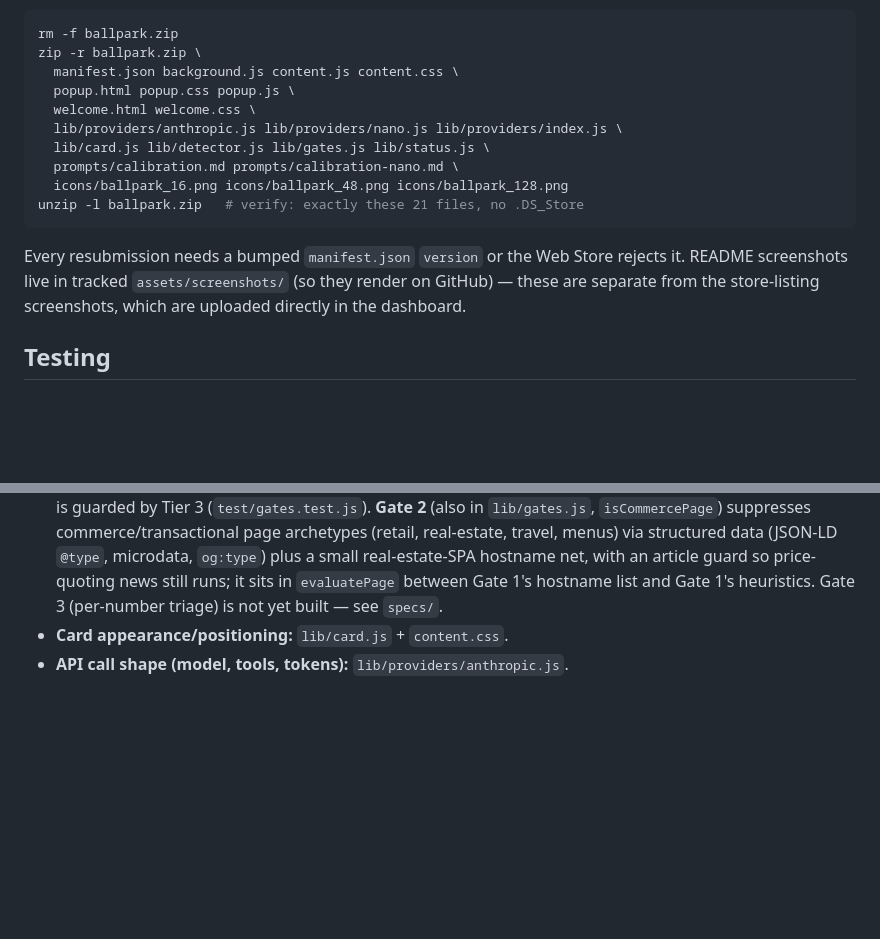
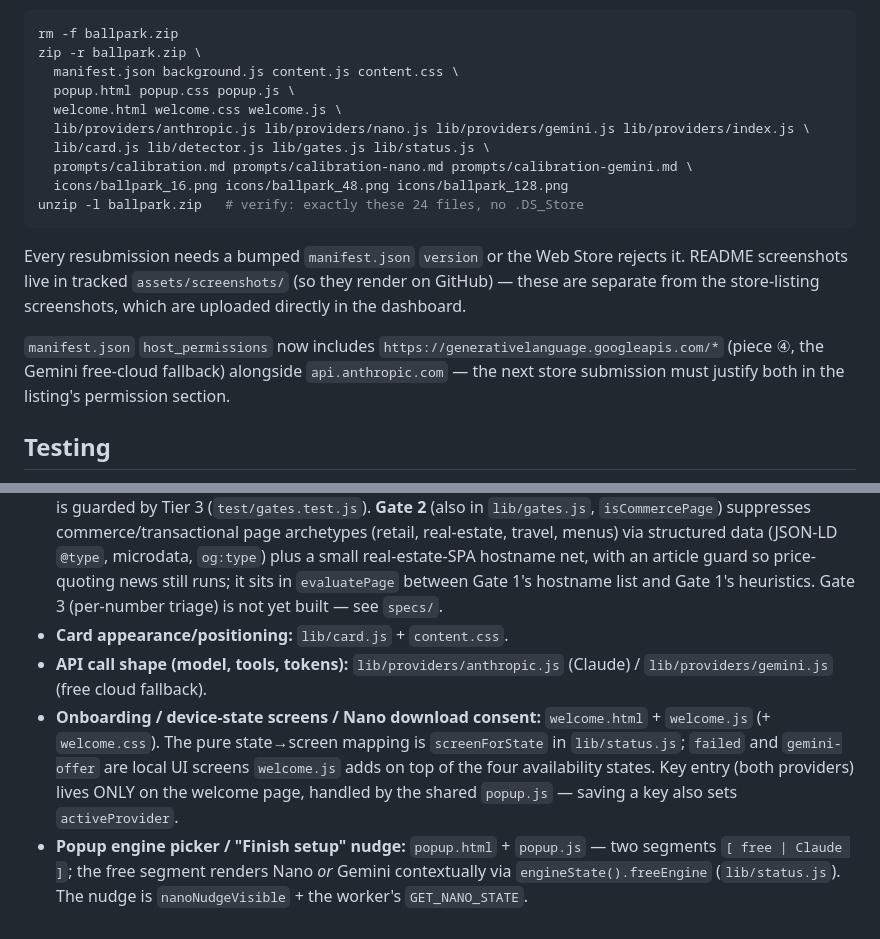
Before and after one commit to stephenie-l/ballpark, a Markdown page: CLAUDE.md, 2 parts joined by grey strips. Rendered like a GitHub page; blank space fills up the shorter version.

Commit message:
docs: packaging allowlist → 24 files; piece ④ surfaces in Where-to-make-changes
Co-Authored-By: Claude Fable 5 <noreply@anthropic.com>

````diff
--- a/CLAUDE.md
+++ b/CLAUDE.md
@@ -41,15 +41,17 @@ rm -f ballpark.zip
 zip -r ballpark.zip \
   manifest.json background.js content.js content.css \
   popup.html popup.css popup.js \
-  welcome.html welcome.css \
-  lib/providers/anthropic.js lib/providers/nano.js lib/providers/index.js \
+  welcome.html welcome.css welcome.js \
+  lib/providers/anthropic.js lib/providers/nano.js lib/providers/gemini.js lib/providers/index.js \
   lib/card.js lib/detector.js lib/gates.js lib/status.js \
-  prompts/calibration.md prompts/calibration-nano.md \
+  prompts/calibration.md prompts/calibration-nano.md prompts/calibration-gemini.md \
   icons/ballpark_16.png icons/ballpark_48.png icons/ballpark_128.png
-unzip -l ballpark.zip   # verify: exactly these 21 files, no .DS_Store
+unzip -l ballpark.zip   # verify: exactly these 24 files, no .DS_Store
 ```
 
 Every resubmission needs a bumped `manifest.json` `version` or the Web Store rejects it. README screenshots live in tracked `assets/screenshots/` (so they render on GitHub) — these are separate from the store-listing screenshots, which are uploaded directly in the dashboard.
+
+`manifest.json` `host_permissions` now includes `https://generativelanguage.googleapis.com/*` (piece ④, the Gemini free-cloud fallback) alongside `api.anthropic.com` — the next store submission must justify both in the listing's permission section.
 
 ## Testing
 
@@ -157,4 +159,6 @@ Both are unsolved — treat them as the core of the design, not an afterthought.
 - **What counts as a number:** `lib/detector.js` — regex patterns plus exclusion heuristics (years, versions, phone numbers, dates, ordinals) and skipped DOM tags (links, code, nav, etc.). This is a precision/recall balance; test against real articles when touching it.
 - **Whether Ballpark runs on a page at all (Gate 1):** `lib/gates.js` — `evaluatePage(document)` returns `{ run, gate, reason }` via a hardcoded hostname list + heuristics (scoped editability, interactive-control density, prose density), with thresholds as tuned constants at the top of the file. The per-site override (`applyOverride`) is layered in `content.js` from `chrome.storage.local`'s `siteOverrides`. The popup's "This page" panel (`lib/status.js` + `popup.js`) reports the decision and exposes the override. Decision accuracy is guarded by Tier 3 (`test/gates.test.js`). **Gate 2** (also in `lib/gates.js`, `isCommercePage`) suppresses commerce/transactional page archetypes (retail, real-estate, travel, menus) via structured data (JSON-LD `@type`, microdata, `og:type`) plus a small real-estate-SPA hostname net, with an article guard so price-quoting news still runs; it sits in `evaluatePage` between Gate 1's hostname list and Gate 1's heuristics. Gate 3 (per-number triage) is not yet built — see `specs/`.
 - **Card appearance/positioning:** `lib/card.js` + `content.css`.
-- **API call shape (model, tools, tokens):** `lib/providers/anthropic.js`.
+- **API call shape (model, tools, tokens):** `lib/providers/anthropic.js` (Claude) / `lib/providers/gemini.js` (free cloud fallback).
+- **Onboarding / device-state screens / Nano download consent:** `welcome.html` + `welcome.js` (+ `welcome.css`). The pure state→screen mapping is `screenForState` in `lib/status.js`; `failed` and `gemini-offer` are local UI screens `welcome.js` adds on top of the four availability states. Key entry (both providers) lives ONLY on the welcome page, handled by the shared `popup.js` — saving a key also sets `activeProvider`.
+- **Popup engine picker / "Finish setup" nudge:** `popup.html` + `popup.js` — two segments `[ free | Claude ]`; the free segment renders Nano *or* Gemini contextually via `engineState().freeEngine` (`lib/status.js`). The nudge is `nanoNudgeVisible` + the worker's `GET_NANO_STATE`.
````
